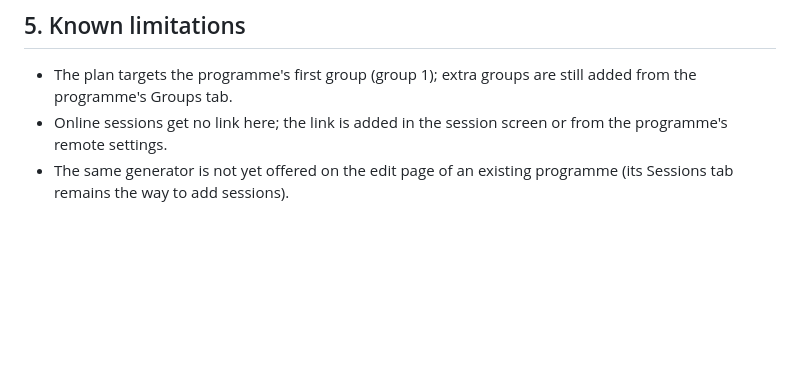
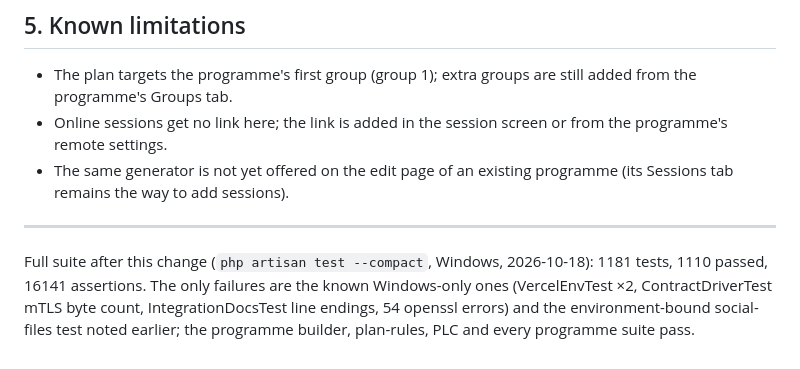
Before and after one commit to rabi3ogabes/tedc_managment, a Markdown page: docs/programs/03-generated-session-plan.md, the part around the change. Rendered like a GitHub page; blank space fills up the shorter version.

Commit message:
docs(programs): full-suite line for the generated session plan
Co-Authored-By: Claude Sonnet 5.5 <noreply@anthropic.com>

```diff
--- a/docs/programs/03-generated-session-plan.md
+++ b/docs/programs/03-generated-session-plan.md
@@ -44,3 +44,6 @@ New / changed (web)
 - The plan targets the programme's first group (group 1); extra groups are still added from the programme's Groups tab.
 - Online sessions get no link here; the link is added in the session screen or from the programme's remote settings.
 - The same generator is not yet offered on the edit page of an existing programme (its Sessions tab remains the way to add sessions).
+
+---
+Full suite after this change (`php artisan test --compact`, Windows, 2026-10-18): 1181 tests, 1110 passed, 16141 assertions. The only failures are the known Windows-only ones (VercelEnvTest ×2, ContractDriverTest mTLS byte count, IntegrationDocsTest line endings, 54 openssl errors) and the environment-bound social-files test noted earlier; the programme builder, plan-rules, PLC and every programme suite pass.
```
